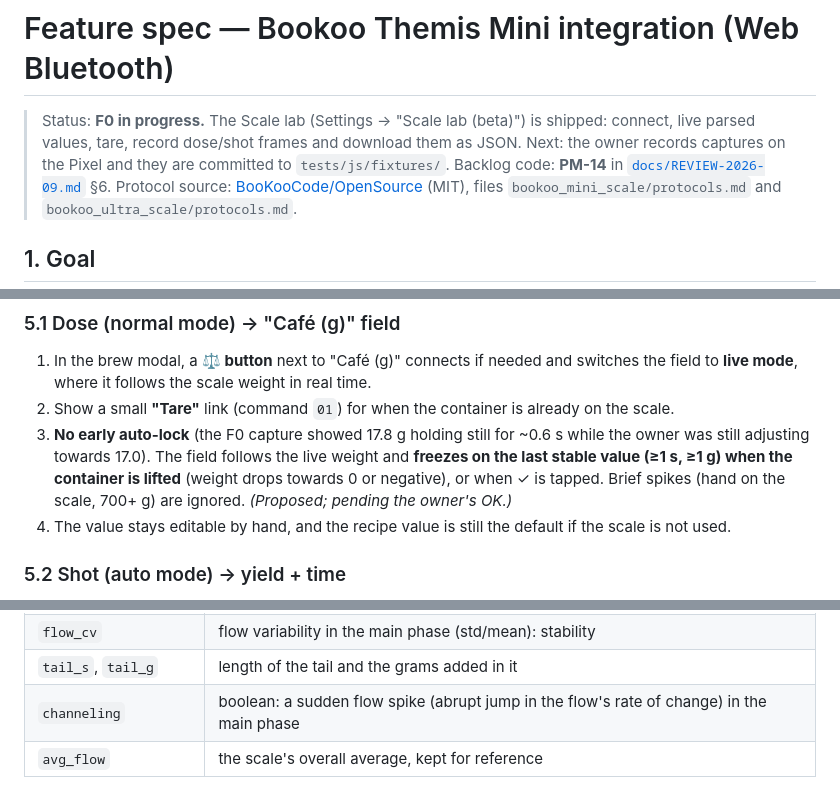
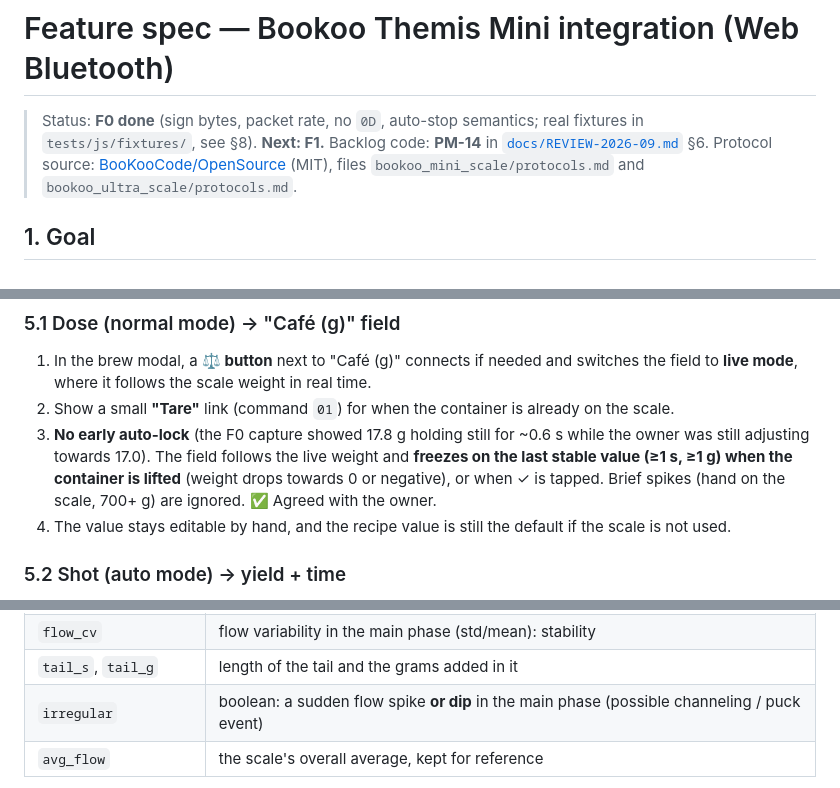
Before and after one commit to FerLSanchez/cafeteca, a Markdown page: docs/features/bookoo-scale.md, 3 parts joined by grey strips. Rendered like a GitHub page.

Commit message:
docs(scale): close F0 — dose freeze-on-lift agreed, irregular-flow flag, target ~1.5 g/s
Co-Authored-By: Claude Opus 5.5 <noreply@anthropic.com>
Claude-Session: https://claude.ai/code/session_01MxynMEojMhJieua1KJCa1G

```diff
--- a/docs/features/bookoo-scale.md
+++ b/docs/features/bookoo-scale.md
@@ -1,6 +1,6 @@
 # Feature spec — Bookoo Themis Mini integration (Web Bluetooth)
 
-> Status: **F0 in progress.** The Scale lab (Settings → "Scale lab (beta)") is shipped: connect, live parsed values, tare, record dose/shot frames and download them as JSON. Next: the owner records captures on the Pixel and they are committed to `tests/js/fixtures/`.
+> Status: **F0 done** (sign bytes, packet rate, no `0D`, auto-stop semantics; real fixtures in `tests/js/fixtures/`, see §8). **Next: F1.**
 > Backlog code: **PM-14** in [`docs/REVIEW-2026-09.md`](../REVIEW-2026-09.md) §6.
 > Protocol source: [BooKooCode/OpenSource](https://github.com/BooKooCode/OpenSource) (MIT), files `bookoo_mini_scale/protocols.md` and `bookoo_ultra_scale/protocols.md`.
 
@@ -83,7 +83,7 @@ Only **Tare** (`01`) is needed, in the dose step. **Never send commands during a
 
 1. In the brew modal, a **⚖️ button** next to "Café (g)" connects if needed and switches the field to **live mode**, where it follows the scale weight in real time.
 2. Show a small **"Tare"** link (command `01`) for when the container is already on the scale.
-3. **No early auto-lock** (the F0 capture showed 17.8 g holding still for ~0.6 s while the owner was still adjusting towards 17.0). The field follows the live weight and **freezes on the last stable value (≥1 s, ≥1 g) when the container is lifted** (weight drops towards 0 or negative), or when ✓ is tapped. Brief spikes (hand on the scale, 700+ g) are ignored. *(Proposed; pending the owner's OK.)*
+3. **No early auto-lock** (the F0 capture showed 17.8 g holding still for ~0.6 s while the owner was still adjusting towards 17.0). The field follows the live weight and **freezes on the last stable value (≥1 s, ≥1 g) when the container is lifted** (weight drops towards 0 or negative), or when ✓ is tapped. Brief spikes (hand on the scale, 700+ g) are ignored. ✅ Agreed with the owner.
 4. The value stays editable by hand, and the recipe value is still the default if the scale is not used.
 
 ### 5.2 Shot (auto mode) → yield + time
@@ -125,7 +125,7 @@ A real shot at a 1.5 g/s target looks like this: a slow start → it ramps up to
 | `in_band_pct` | % of the main phase within target ± tolerance |
 | `flow_cv` | flow variability in the main phase (std/mean): stability |
 | `tail_s`, `tail_g` | length of the tail and the grams added in it |
-| `channeling` | boolean: a sudden flow spike (abrupt jump in the flow's rate of change) in the main phase |
+| `irregular` | boolean: a sudden flow spike **or dip** in the main phase (possible channeling / puck event) |
 | `avg_flow` | the scale's overall average, kept for reference |
 
 **Target.** A new optional recipe field, `target_flow` (g/s), set per coffee. It has a default tolerance of ±0.2 g/s (✅ confirmed by the owner), which can be changed in Settings. Without a target, the metrics that depend on it are left empty and the phases use the peak instead.
```
Also changed, not shown: other parts of docs/features/bookoo-scale.md (+1 -1 lines), CLAUDE.md (+1 -1 lines).
